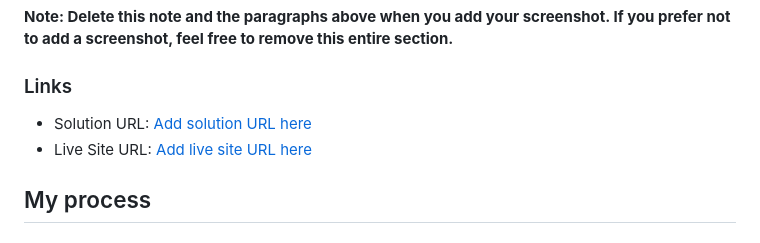
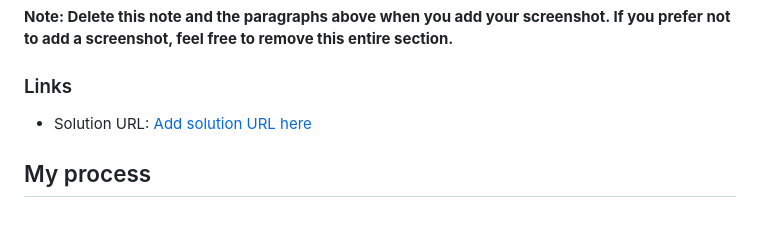
Before and after one commit to modade97/Web3-Landing-Page, a Markdown page: README-template.md, the part around the change. Drawn GitHub-style.

Commit message:
Update README-template.md
Readme-edit

```diff
--- a/README-template.md
+++ b/README-template.md
@@ -43,8 +43,8 @@ Then crop/optimize/edit your image however you like, add it to your project, and
 
 ### Links
 
-- Solution URL: [Add solution URL here](https://your-solution-url.com)
-- Live Site URL: [Add live site URL here](https://your-live-site-url.com)
+- Solution URL: [Add solution URL here](https://modade97.github.io/Web3-Landing-Page/)
+
 
 ## My process
 
```
